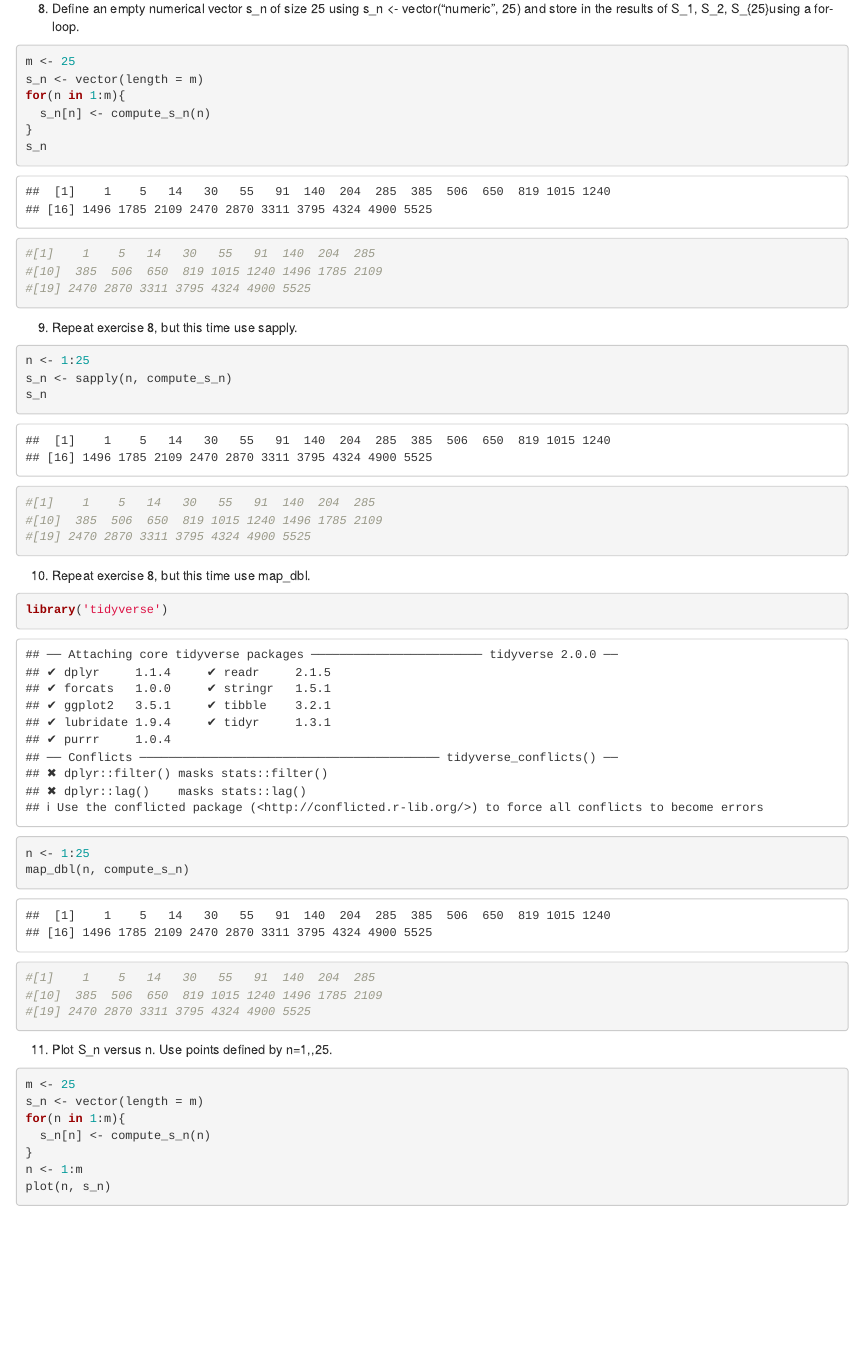
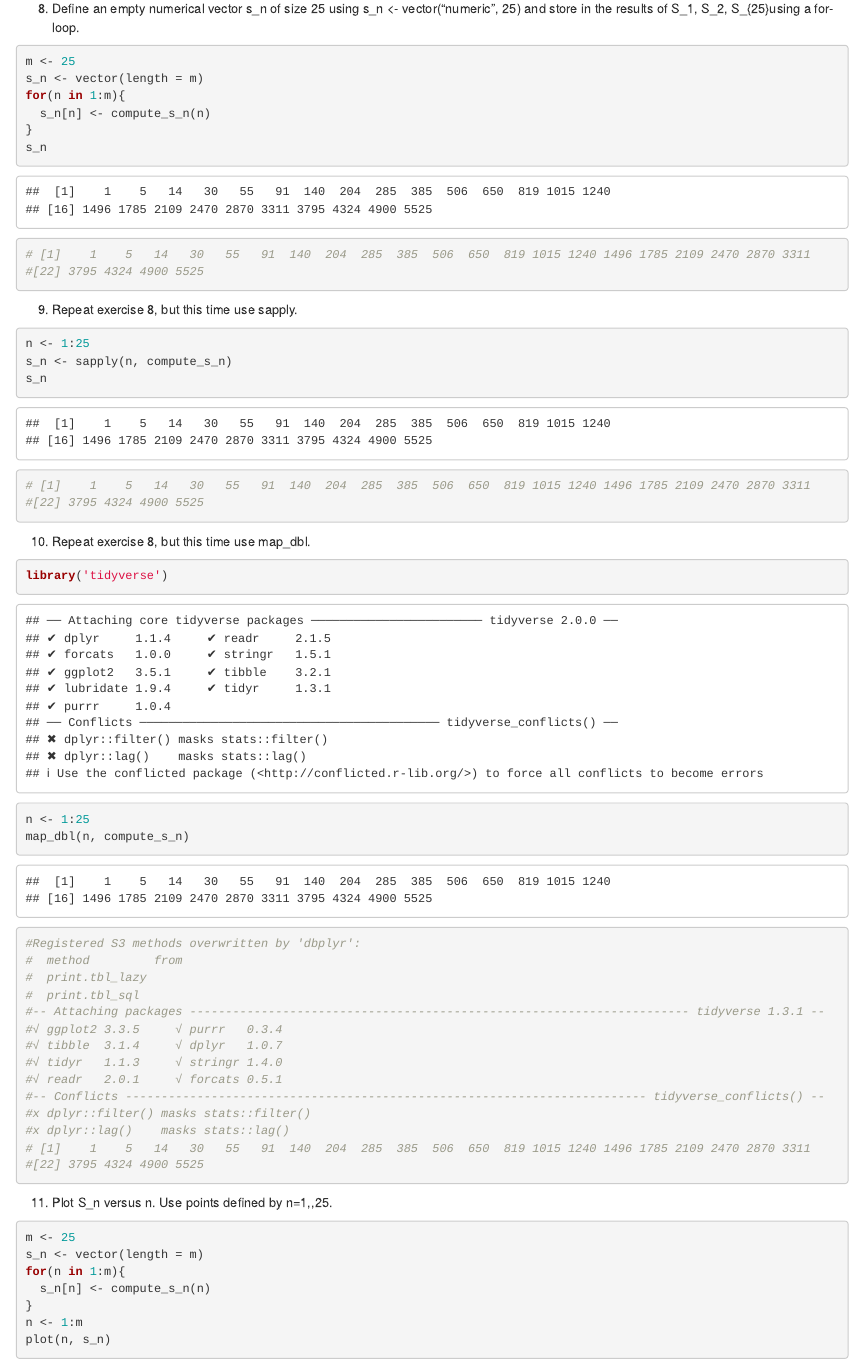
Before and after one commit to Jiwoo0822/BSMS222, an R Markdown document (chapter 3_programming basics.Rmd): the page in a window 1100 px wide, from 15510 px down before the commit and from 15470 px down after it, so that both start at the same text. Rendered offline with R 4.5, knitr and Pandoc, with nearby package versions.

Commit message:
commit revise

````diff
--- a/chapter 3_programming basics.Rmd
+++ b/chapter 3_programming basics.Rmd
@@ -492,9 +491,8 @@ for(n in 1:m){
 }
 s_n
 
-#[1]    1    5   14   30   55   91  140  204  285
-#[10]  385  506  650  819 1015 1240 1496 1785 2109
-#[19] 2470 2870 3311 3795 4324 4900 5525
+# [1]    1    5   14   30   55   91  140  204  285  385  506  650  819 1015 1240 1496 1785 2109 2470 2870 3311
+#[22] 3795 4324 4900 5525
 ```
 9. Repeat exercise 8, but this time use sapply.
 
@@ -502,9 +500,8 @@ s_n
 n <- 1:25
 s_n <- sapply(n, compute_s_n)
 s_n
-#[1]    1    5   14   30   55   91  140  204  285
-#[10]  385  506  650  819 1015 1240 1496 1785 2109
-#[19] 2470 2870 3311 3795 4324 4900 5525
+# [1]    1    5   14   30   55   91  140  204  285  385  506  650  819 1015 1240 1496 1785 2109 2470 2870 3311
+#[22] 3795 4324 4900 5525
 ```
 10. Repeat exercise 8, but this time use map_dbl.
 
@@ -512,9 +509,20 @@ s_n
 library('tidyverse')
 n <- 1:25
 map_dbl(n, compute_s_n)
-#[1]    1    5   14   30   55   91  140  204  285
-#[10]  385  506  650  819 1015 1240 1496 1785 2109
-#[19] 2470 2870 3311 3795 4324 4900 5525
+#Registered S3 methods overwritten by 'dbplyr':
+#  method         from
+#  print.tbl_lazy
+#  print.tbl_sql
+#-- Attaching packages ---------------------------------------------------------------------- tidyverse 1.3.1 --
+#√ ggplot2 3.3.5     √ purrr   0.3.4
+#√ tibble  3.1.4     √ dplyr   1.0.7
+#√ tidyr   1.1.3     √ stringr 1.4.0
+#√ readr   2.0.1     √ forcats 0.5.1
+#-- Conflicts ------------------------------------------------------------------------- tidyverse_conflicts() --
+#x dplyr::filter() masks stats::filter()
+#x dplyr::lag()    masks stats::lag()
+# [1]    1    5   14   30   55   91  140  204  285  385  506  650  819 1015 1240 1496 1785 2109 2470 2870 3311
+#[22] 3795 4324 4900 5525
 ```
 11. Plot S_n versus n. Use points defined by n=1,\dots,25.
 ```{r}
````
Also changed, not shown: chapter-3_programming-basics.html, chapter 3_programming basics.Rmd (13 more changed lines).
